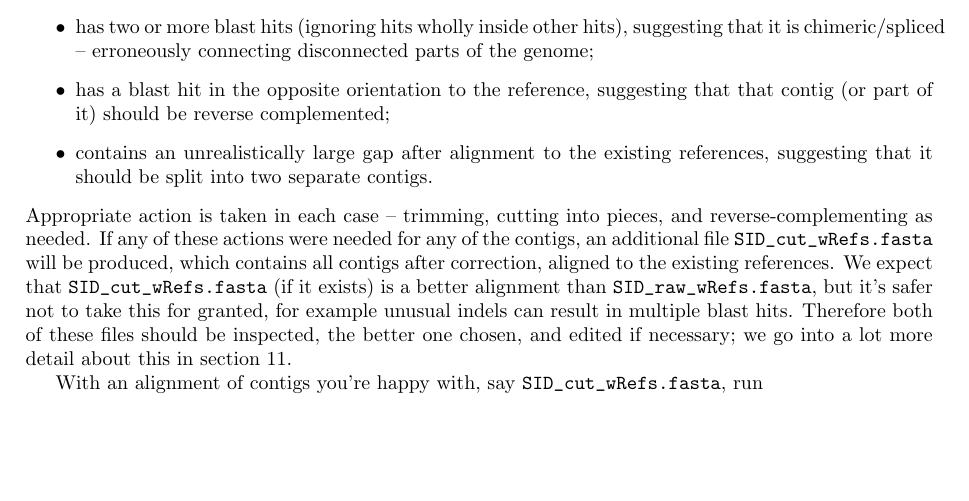
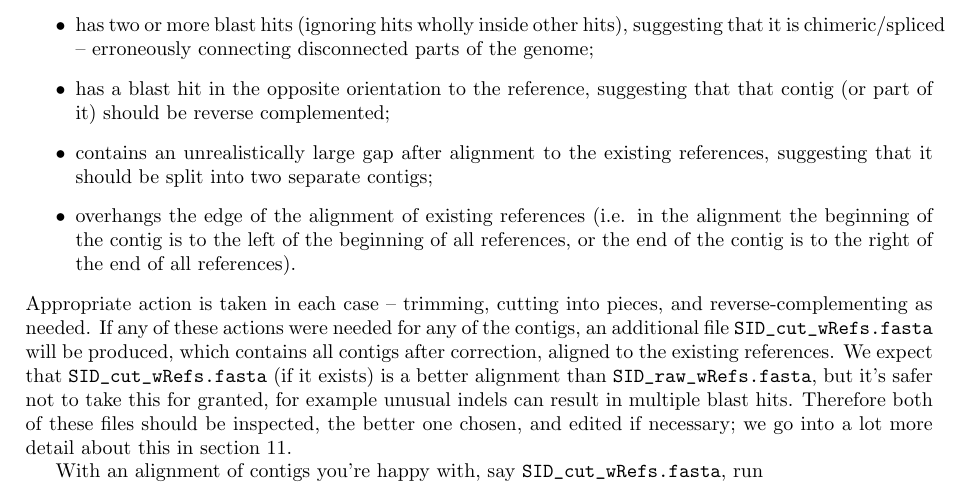
Before and after one commit to susannah-b/shiver-unpaired, a LaTeX document (info/ShiverManual.tex): part of page 4 of 34, cut so that both start at the same text, the shorter picture padded with empty space. Compiled offline with pdfLaTeX.

Commit message:
Updated manual

```diff
--- a/info/ShiverManual.tex
+++ b/info/ShiverManual.tex
@@ -127,7 +127,8 @@ In this alignment, nothing has been done to the contigs (hence the name {\it raw
  \item is not wholly spanned by a blast hit, suggesting that the ends are not genuine HIV and should be trimmed off;
  \item has two or more blast hits (ignoring hits wholly inside other hits), suggesting that it is chimeric/spliced -- erroneously connecting disconnected parts of the genome;
  \item has a blast hit in the opposite orientation to the reference, suggesting that that contig (or part of it) should be reverse complemented;
- \item contains an unrealistically large gap after alignment to the existing references, suggesting that it should be split into two separate contigs.
+ \item contains an unrealistically large gap after alignment to the existing references, suggesting that it should be split into two separate contigs;
+ \item overhangs the edge of the alignment of existing references (i.e. in the alignment the beginning of the contig is to the left of the beginning of all references, or the end of the contig is to the right of the end of all references).
 \end{itemize}
 Appropriate action is taken in each case -- trimming, cutting into pieces, and reverse-complementing as needed.
 If any of these actions were needed for any of the contigs, an additional file \c{SID\char`_cut\char`_wRefs.fasta} will be produced, which contains all contigs after correction, aligned to the existing references.
```
Also changed, not shown: info/ShiverManual.pdf.
